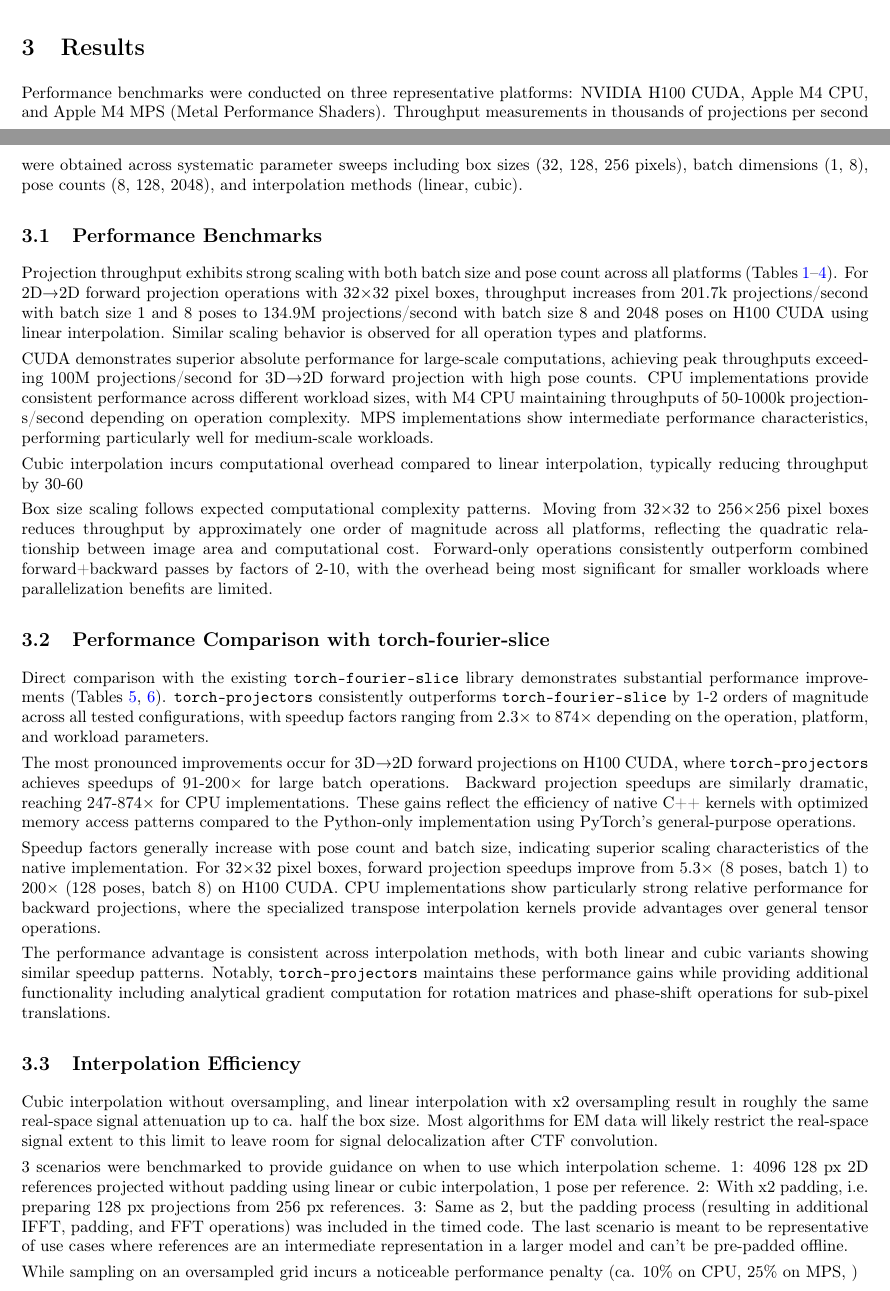
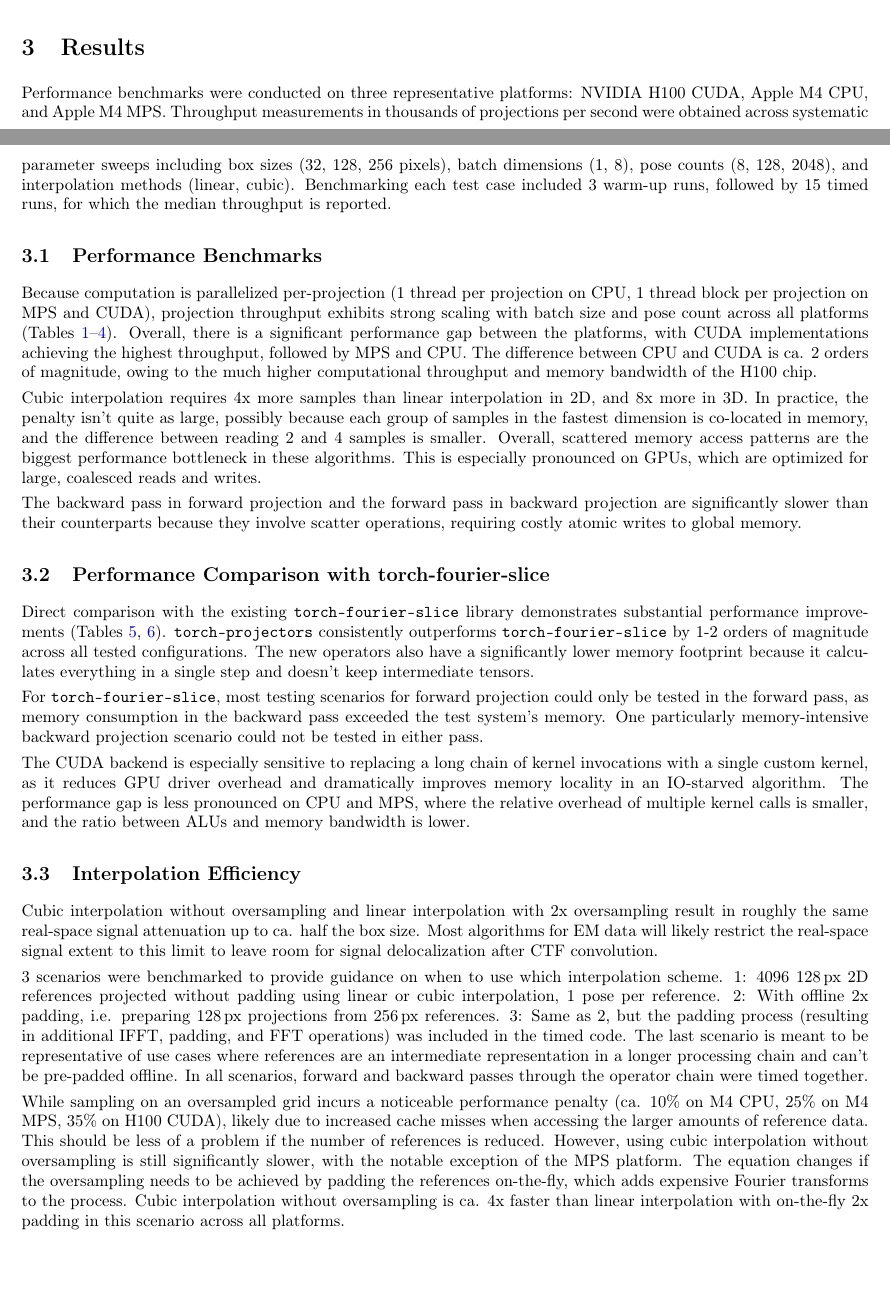
Before and after one commit to warpem/torch-projectors, a LaTeX paper (paper/main.tex): two parts of pages 6 and 7 of 14, joined at a grey line, cut so that both start at the same text. Compiled offline with pdfLaTeX.

Commit message:
Results section, human version

```diff
--- a/paper/main.tex
+++ b/paper/main.tex
@@ -303,17 +303,15 @@ Optional weight accumulation supports applications requiring per-Fourier compone
 During backpropagation, projection gradients are computed using 3D→2D forward projection of reconstruction gradients, exploiting the adjoint relationship. The 3×3 rotation matrix gradients follow equation~\ref{eq:rotation_gradient_chain_3d} with spatial derivatives computed using equations~\ref{eq:trilinear_grad_d}--\ref{eq:trilinear_grad_c} for trilinear interpolation or equation~\ref{eq:tricubic_gradients} for tricubic interpolation. Shift gradients are computed using equation~\ref{eq:shift_gradient_3d}, applied to the 2D projection coordinates since shifts affect only the 2D projection plane.
 
 \section{Results}
-Performance benchmarks were conducted on three representative platforms: NVIDIA H100 CUDA, Apple M4 CPU, and Apple M4 MPS (Metal Performance Shaders). Throughput measurements in thousands of projections per second were obtained across systematic parameter sweeps including box sizes (32, 128, 256 pixels), batch dimensions (1, 8), pose counts (8, 128, 2048), and interpolation methods (linear, cubic).
+Performance benchmarks were conducted on three representative platforms: NVIDIA H100 CUDA, Apple M4 CPU, and Apple M4 MPS. Throughput measurements in thousands of projections per second were obtained across systematic parameter sweeps including box sizes (32, 128, 256 pixels), batch dimensions (1, 8), pose counts (8, 128, 2048), and interpolation methods (linear, cubic). Benchmarking each test case included 3 warm-up runs, followed by 15 timed runs, for which the median throughput is reported.
 
 \subsection{Performance Benchmarks}
 
-Projection throughput exhibits strong scaling with both batch size and pose count across all platforms (Tables~\ref{tab:project-2d-performance}--\ref{tab:backproject-2d-to-3d-performance}). For 2D→2D forward projection operations with 32×32 pixel boxes, throughput increases from 201.7k projections/second with batch size 1 and 8 poses to 134.9M projections/second with batch size 8 and 2048 poses on H100 CUDA using linear interpolation. Similar scaling behavior is observed for all operation types and platforms.
+Because computation is parallelized per-projection (1 thread per projection on CPU, 1 thread block per projection on MPS and CUDA), projection throughput exhibits strong scaling with batch size and pose count across all platforms (Tables~\ref{tab:project-2d-performance}--\ref{tab:backproject-2d-to-3d-performance}). Overall, there is a significant performance gap between the platforms, with CUDA implementations achieving the highest throughput, followed by MPS and CPU. The difference between CPU and CUDA is ca. 2 orders of magnitude, owing to the much higher computational throughput and memory bandwidth of the H100 chip.
 
-CUDA demonstrates superior absolute performance for large-scale computations, achieving peak throughputs exceeding 100M projections/second for 3D→2D forward projection with high pose counts. CPU implementations provide consistent performance across different workload sizes, with M4 CPU maintaining throughputs of 50-1000k projections/second depending on operation complexity. MPS implementations show intermediate performance characteristics, performing particularly well for medium-scale workloads.
+Cubic interpolation requires 4x more samples than linear interpolation in 2D, and 8x more in 3D. In practice, the penalty isn't quite as large, possibly because each group of samples in the fastest dimension is co-located in memory, and the difference between reading 2 and 4 samples is smaller. Overall, scattered memory access patterns are the biggest performance bottleneck in these algorithms. This is especially pronounced on GPUs, which are optimized for large, coalesced reads and writes.
 
-Cubic interpolation incurs computational overhead compared to linear interpolation, typically reducing throughput by 30-60% depending on the operation and platform. However, absolute performance remains high: cubic 3D→2D forward projection on H100 CUDA achieves 17.1M projections/second even at batch size 8 with 2048 poses and 32×32 pixel boxes. The performance penalty is most pronounced for CPU implementations, where cubic interpolation can reduce throughput by up to 70%.
-
-Box size scaling follows expected computational complexity patterns. Moving from 32×32 to 256×256 pixel boxes reduces throughput by approximately one order of magnitude across all platforms, reflecting the quadratic relationship between image area and computational cost. Forward-only operations consistently outperform combined forward+backward passes by factors of 2-10, with the overhead being most significant for smaller workloads where parallelization benefits are limited.
+The backward pass in forward projection and the forward pass in backward projection are significantly slower than their counterparts because they involve scatter operations, requiring costly atomic writes to global memory.
 
 \input{results/tables/project-2d-performance}
 
@@ -323,29 +321,27 @@ Box size scaling follows expected computational complexity patterns. Moving from
 
 \input{results/tables/backproject-2d-to-3d-performance}
 
+\subsection{Performance Comparison with torch-fourier-slice}
+
+Direct comparison with the existing \texttt{torch-fourier-slice} library demonstrates substantial performance improvements (Tables~\ref{tab:project-3d-to-2d-comparison}, \ref{tab:backproject-2d-to-3d-comparison}). \texttt{torch-projectors} consistently outperforms \texttt{torch-fourier-slice} by 1-2 orders of magnitude across all tested configurations. The new operators also have a significantly lower memory footprint because it calculates everything in a single step and doesn't keep intermediate tensors.
+
+For \texttt{torch-fourier-slice}, most testing scenarios for forward projection could only be tested in the forward pass, as memory consumption in the backward pass exceeded the test system's memory. One particularly memory-intensive backward projection scenario could not be tested in either pass.
+
+The CUDA backend is especially sensitive to replacing a long chain of kernel invocations with a single custom kernel, as it reduces GPU driver overhead and dramatically improves memory locality in an IO-starved algorithm. The performance gap is less pronounced on CPU and MPS, where the relative overhead of multiple kernel calls is smaller, and the ratio between ALUs and memory bandwidth is lower.
+
 \input{results/tables/project-3d-to-2d-comparison}
 
 \input{results/tables/backproject-2d-to-3d-comparison}
 
-\input{results/tables/oversampling-table}
-
-\subsection{Performance Comparison with torch-fourier-slice}
-
-Direct comparison with the existing \texttt{torch-fourier-slice} library demonstrates substantial performance improvements (Tables~\ref{tab:project-3d-to-2d-comparison}, \ref{tab:backproject-2d-to-3d-comparison}). \texttt{torch-projectors} consistently outperforms \texttt{torch-fourier-slice} by 1-2 orders of magnitude across all tested configurations, with speedup factors ranging from 2.3× to 874× depending on the operation, platform, and workload parameters.
-
-The most pronounced improvements occur for 3D→2D forward projections on H100 CUDA, where \texttt{torch-projectors} achieves speedups of 91-200× for large batch operations. Backward projection speedups are similarly dramatic, reaching 247-874× for CPU implementations. These gains reflect the efficiency of native C++ kernels with optimized memory access patterns compared to the Python-only implementation using PyTorch's general-purpose operations.
-
-Speedup factors generally increase with pose count and batch size, indicating superior scaling characteristics of the native implementation. For 32×32 pixel boxes, forward projection speedups improve from 5.3× (8 poses, batch 1) to 200× (128 poses, batch 8) on H100 CUDA. CPU implementations show particularly strong relative performance for backward projections, where the specialized transpose interpolation kernels provide advantages over general tensor operations.
-
-The performance advantage is consistent across interpolation methods, with both linear and cubic variants showing similar speedup patterns. Notably, \texttt{torch-projectors} maintains these performance gains while providing additional functionality including analytical gradient computation for rotation matrices and phase-shift operations for sub-pixel translations.
-
 \subsection{Interpolation Efficiency}
 
-Cubic interpolation without oversampling, and linear interpolation with x2 oversampling result in roughly the same real-space signal attenuation up to ca. half the box size. Most algorithms for EM data will likely restrict the real-space signal extent to this limit to leave room for signal delocalization after CTF convolution.
+Cubic interpolation without oversampling and linear interpolation with 2x oversampling result in roughly the same real-space signal attenuation up to ca. half the box size. Most algorithms for EM data will likely restrict the real-space signal extent to this limit to leave room for signal delocalization after CTF convolution.
 
-3 scenarios were benchmarked to provide guidance on when to use which interpolation scheme. 1: 4096 128 px 2D references projected without padding using linear or cubic interpolation, 1 pose per reference. 2: With x2 padding, i.e. preparing 128 px projections from 256 px references. 3: Same as 2, but the padding process (resulting in additional IFFT, padding, and FFT operations) was included in the timed code. The last scenario is meant to be representative of use cases where references are an intermediate representation in a larger model and can't be pre-padded offline.
+3 scenarios were benchmarked to provide guidance on when to use which interpolation scheme. 1: 4096 128\,px 2D references projected without padding using linear or cubic interpolation, 1 pose per reference. 2: With offline 2x padding, i.e. preparing 128\,px projections from 256\,px references. 3: Same as 2, but the padding process (resulting in additional IFFT, padding, and FFT operations) was included in the timed code. The last scenario is meant to be representative of use cases where references are an intermediate representation in a longer processing chain and can't be pre-padded offline. In all scenarios, forward and backward passes through the operator chain were timed together.
 
-While sampling on an oversampled grid incurs a noticeable performance penalty (ca. 10\% on CPU, 25\% on MPS, )
+While sampling on an oversampled grid incurs a noticeable performance penalty (ca. 10\% on M4 CPU, 25\% on M4 MPS, 35\% on H100 CUDA), likely due to increased cache misses when accessing the larger amounts of reference data. This should be less of a problem if the number of references is reduced. However, using cubic interpolation without oversampling is still significantly slower, with the notable exception of the MPS platform. The equation changes if the oversampling needs to be achieved by padding the references on-the-fly, which adds expensive Fourier transforms to the process. Cubic interpolation without oversampling is ca. 4x faster than linear interpolation with on-the-fly 2x padding in this scenario across all platforms.
+
+\input{results/tables/oversampling-table}
 
 \subsection{Accuracy Validation}
 % TODO: Numerical accuracy tests
```
